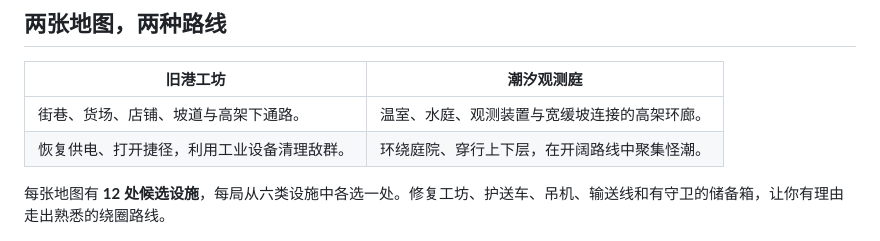
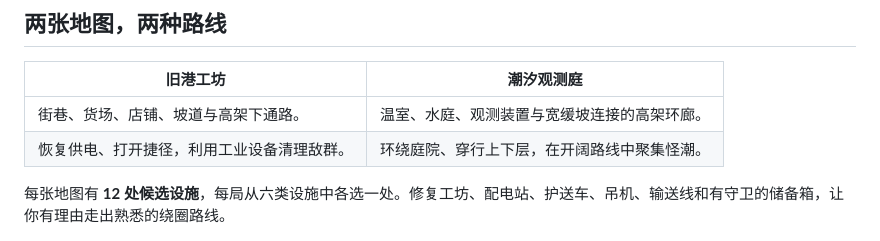
Before and after one commit to Olivia295/SURGE-for-Oinja, a Markdown page: README.zh-CN.md, the part around the change. Rendered like a GitHub page.

```diff
--- a/README.zh-CN.md
+++ b/README.zh-CN.md
@@ -30,7 +30,7 @@
 | 街巷、货场、店铺、坡道与高架下通路。 | 温室、水庭、观测装置与宽缓坡连接的高架环廊。 |
 | 恢复供电、打开捷径，利用工业设备清理敌群。 | 环绕庭院、穿行上下层，在开阔路线中聚集怪潮。 |
 
-每张地图有 **12 处候选设施**，每局从六类设施中各选一处。修复工坊、护送车、吊机、输送线和有守卫的储备箱，让你有理由走出熟悉的绕圈路线。
+每张地图有 **12 处候选设施**，每局从六类设施中各选一处。修复工坊、配电站、护送车、吊机、输送线和有守卫的储备箱，让你有理由走出熟悉的绕圈路线。
 
 ![潮汐观测庭与地图支援的实际游戏画面](docs/images/observatory.jpg)
 
```
Also changed, not shown: README.md (+2 -2 lines).
